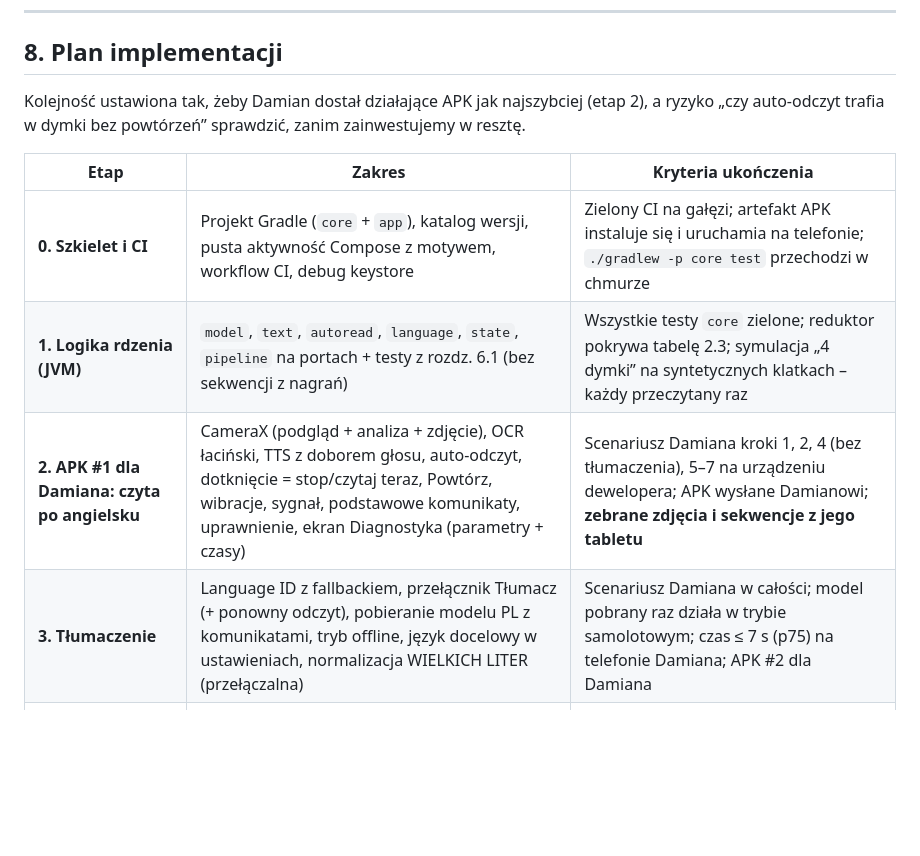
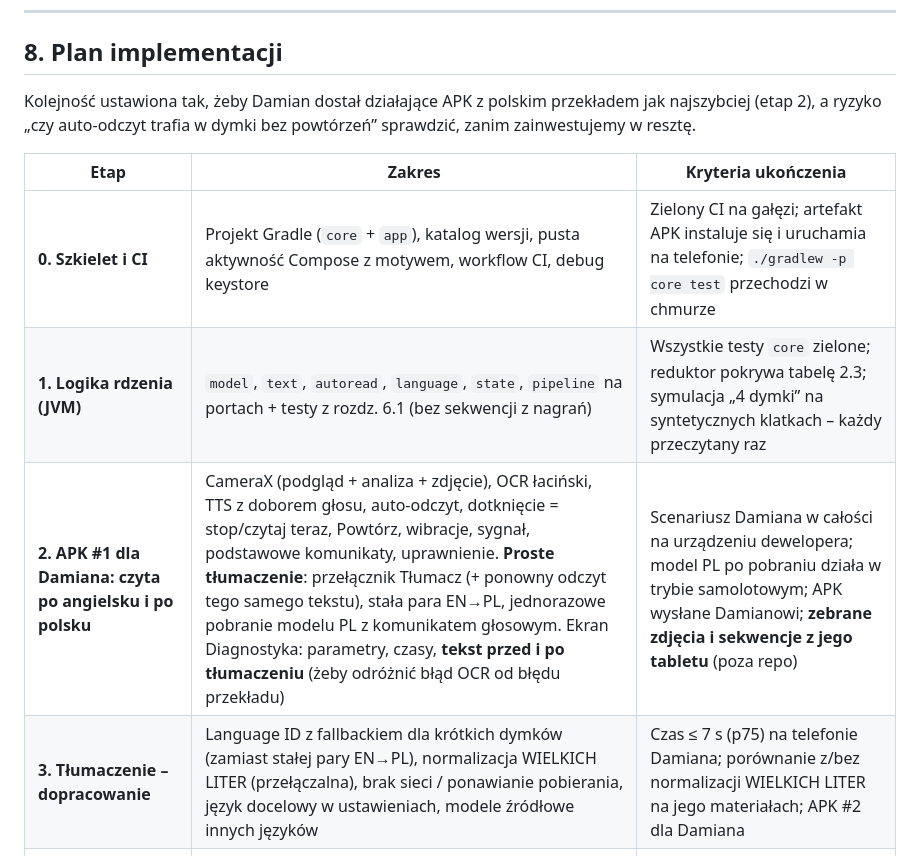
Before and after one commit to krystaDev/ocr-reader-voice, a Markdown page: docs/TECH-SPEC.md, the part around one of its changes. Rendered like a GitHub page; blank space fills up the shorter version.

```diff
--- a/docs/TECH-SPEC.md
+++ b/docs/TECH-SPEC.md
@@ -601,15 +601,15 @@ Rozmiar: bundled OCR łaciński + Language ID to kilka MB na ABI; uniwersalne de
 
 ## 8. Plan implementacji
 
-Kolejność ustawiona tak, żeby Damian dostał działające APK jak najszybciej (etap 2), a ryzyko „czy auto-odczyt
-trafia w dymki bez powtórzeń” sprawdzić, zanim zainwestujemy w resztę.
+Kolejność ustawiona tak, żeby Damian dostał działające APK z polskim przekładem jak najszybciej (etap 2), a ryzyko
+„czy auto-odczyt trafia w dymki bez powtórzeń” sprawdzić, zanim zainwestujemy w resztę.
 
 | Etap | Zakres | Kryteria ukończenia |
 | --- | --- | --- |
 | **0. Szkielet i CI** | Projekt Gradle (`core` + `app`), katalog wersji, pusta aktywność Compose z motywem, workflow CI, debug keystore | Zielony CI na gałęzi; artefakt APK instaluje się i uruchamia na telefonie; `./gradlew -p core test` przechodzi w chmurze |
 | **1. Logika rdzenia (JVM)** | `model`, `text`, `autoread`, `language`, `state`, `pipeline` na portach + testy z rozdz. 6.1 (bez sekwencji z nagrań) | Wszystkie testy `core` zielone; reduktor pokrywa tabelę 2.3; symulacja „4 dymki” na syntetycznych klatkach – każdy przeczytany raz |
-| **2. APK #1 dla Damiana: czyta po angielsku** | CameraX (podgląd + analiza + zdjęcie), OCR łaciński, TTS z doborem głosu, auto-odczyt, dotknięcie = stop/czytaj teraz, Powtórz, wibracje, sygnał, podstawowe komunikaty, uprawnienie, ekran Diagnostyka (parametry + czasy) | Scenariusz Damiana kroki 1, 2, 4 (bez tłumaczenia), 5–7 na urządzeniu dewelopera; APK wysłane Damianowi; **zebrane zdjęcia i sekwencje z jego tabletu** |
-| **3. Tłumaczenie** | Language ID z fallbackiem, przełącznik Tłumacz (+ ponowny odczyt), pobieranie modelu PL z komunikatami, tryb offline, język docelowy w ustawieniach, normalizacja WIELKICH LITER (przełączalna) | Scenariusz Damiana w całości; model pobrany raz działa w trybie samolotowym; czas ≤ 7 s (p75) na telefonie Damiana; APK #2 dla Damiana |
+| **2. APK #1 dla Damiana: czyta po angielsku i po polsku** | CameraX (podgląd + analiza + zdjęcie), OCR łaciński, TTS z doborem głosu, auto-odczyt, dotknięcie = stop/czytaj teraz, Powtórz, wibracje, sygnał, podstawowe komunikaty, uprawnienie. **Proste tłumaczenie**: przełącznik Tłumacz (+ ponowny odczyt tego samego tekstu), stała para EN→PL, jednorazowe pobranie modelu PL z komunikatem głosowym. Ekran Diagnostyka: parametry, czasy, **tekst przed i po tłumaczeniu** (żeby odróżnić błąd OCR od błędu przekładu) | Scenariusz Damiana w całości na urządzeniu dewelopera; model PL po pobraniu działa w trybie samolotowym; APK wysłane Damianowi; **zebrane zdjęcia i sekwencje z jego tabletu** (poza repo) |
+| **3. Tłumaczenie – dopracowanie** | Language ID z fallbackiem dla krótkich dymków (zamiast stałej pary EN→PL), normalizacja WIELKICH LITER (przełączalna), brak sieci / ponawianie pobierania, język docelowy w ustawieniach, modele źródłowe innych języków | Czas ≤ 7 s (p75) na telefonie Damiana; porównanie z/bez normalizacji WIELKICH LITER na jego materiałach; APK #2 dla Damiana |
 | **4. Strojenie na danych Damiana** | Sekwencje z etapu 2 jako testy w `core`; korekta parametrów; decyzja D7 (zdjęcie vs klatka analizy) i D6 (WIELKIE LITERY) na podstawie pomiarów; ekspozycja/mora | 0 niechcianych powtórzeń i 0 fałszywych startów na nagranych sekwencjach; decyzje zapisane w tym dokumencie |
 | **5. Dostępność i „Should”** | Pełny UI z rozdz. 5 (status liveRegion, panel tekstu F14, tempo F12, latarka F13 z auto, tryb ręczny F15), TalkBack (`Announcer`), wskazówki „Nie widzę tekstu / Odsuń / Trzymaj nieruchomo”, ustawienia, lokalizacja EN | Przegląd TalkBack + Accessibility Scanner bez błędów; `fontScale 2.0` bez obcięć; kontrast zweryfikowany; test „bez patrzenia na ekran” przez osobę widzącą z zasłoniętymi oczami |
 | **6. Wersja testowa** | Poprawki z testów, zestaw 30 zdjęć druku + pomiar CER, testy na 3 telefonach, pre-release | Miary PRD sprawdzone na zestawie i urządzeniach; APK gotowe do testów z użytkownikami (PZN) |
```
Also changed, not shown: other parts of docs/TECH-SPEC.md (+32 -3 lines).
